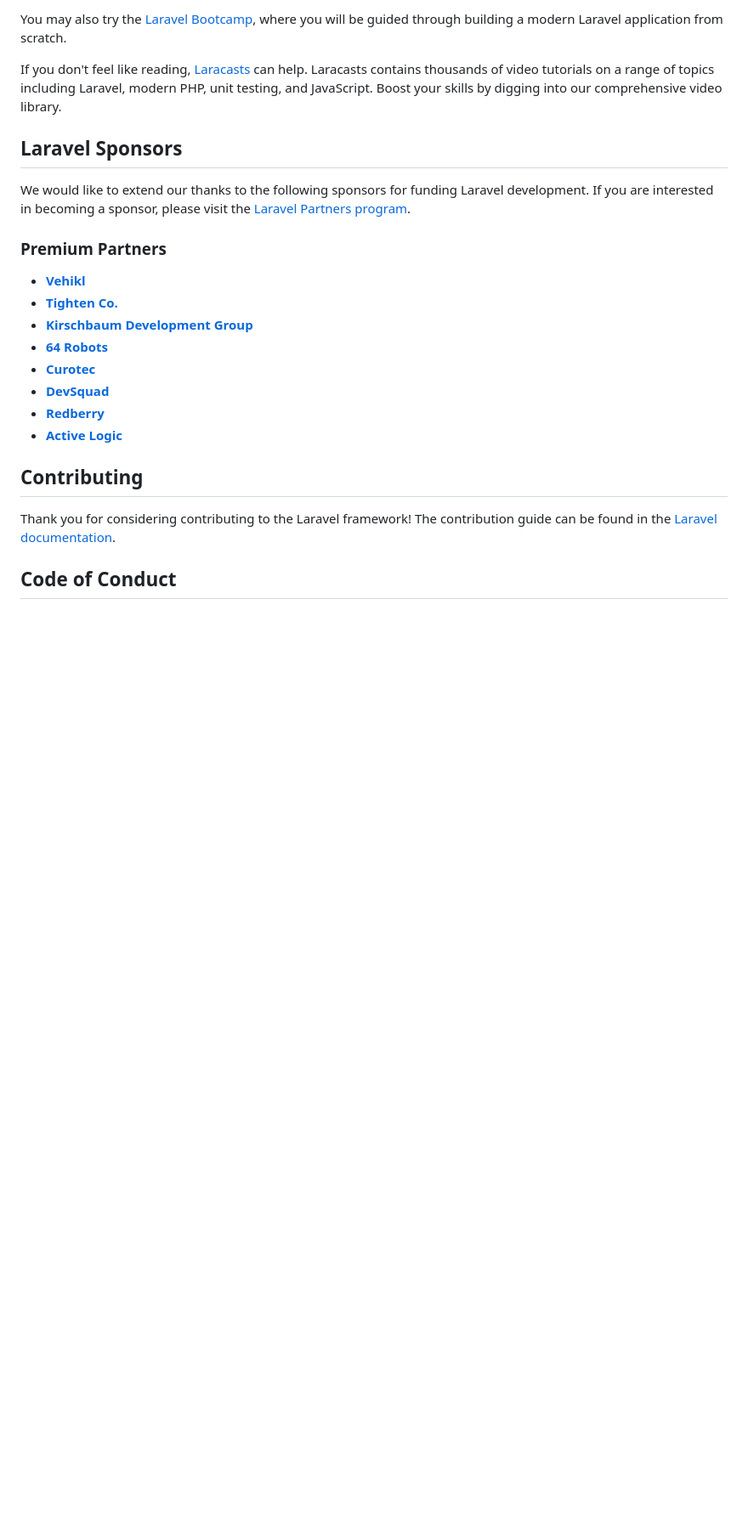
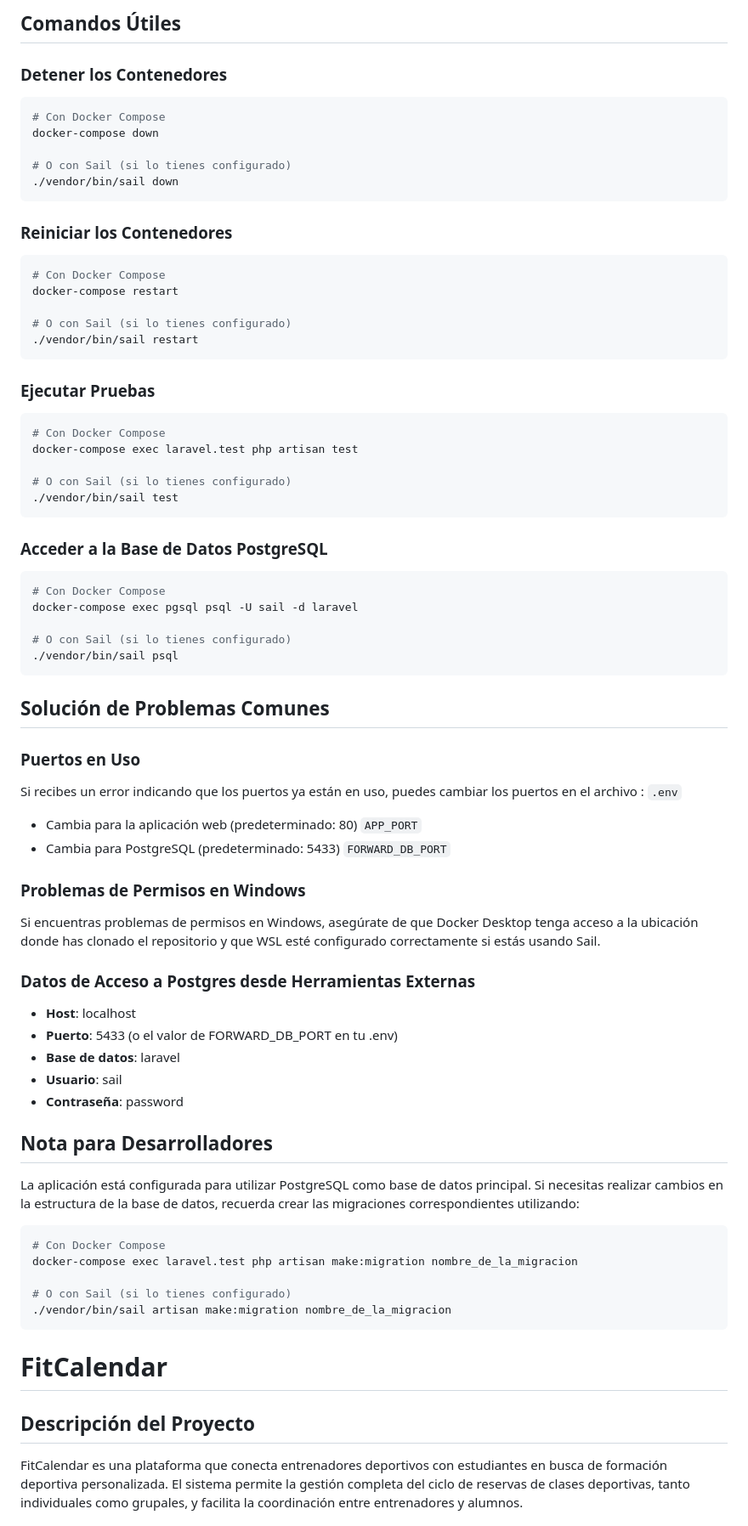
Before and after one commit to flpmarin/FitCalendar_BackEnd_Laravel, a Markdown page: README.md, the part around one of its changes. Shown at 85% size. Rendered like a GitHub page; blank space fills up the shorter version.

````diff
--- a/README.md
+++ b/README.md
@@ -27,26 +85,63 @@ Laravel has the most extensive and thorough [documentation](https://laravel.com/
 
-You may also try the [Laravel Bootcamp](https://bootcamp.laravel.com), where you will be guided through building a modern Laravel application from scratch.
+## Comandos Útiles
+### Detener los Contenedores
+``` bash
+# Con Docker Compose
+docker-compose down
 
-If you don't feel like reading, [Laracasts](https://laracasts.com) can help. Laracasts contains thousands of video tutorials on a range of topics including Laravel, modern PHP, unit testing, and JavaScript. Boost your skills by digging into our comprehensive video library.
+# O con Sail (si lo tienes configurado)
+./vendor/bin/sail down
+```
+### Reiniciar los Contenedores
+``` bash
+# Con Docker Compose
+docker-compose restart
 
-## Laravel Sponsors
+# O con Sail (si lo tienes configurado)
+./vendor/bin/sail restart
+```
+### Ejecutar Pruebas
+``` bash
+# Con Docker Compose
+docker-compose exec laravel.test php artisan test
 
-We would like to extend our thanks to the following sponsors for funding Laravel development. If you are interested in becoming a sponsor, please visit the [Laravel Partners program](https://partners.laravel.com).
+# O con Sail (si lo tienes configurado)
+./vendor/bin/sail test
+```
+### Acceder a la Base de Datos PostgreSQL
+``` bash
+# Con Docker Compose
+docker-compose exec pgsql psql -U sail -d laravel
 
-### Premium Partners
+# O con Sail (si lo tienes configurado)
+./vendor/bin/sail psql
+```
+## Solución de Problemas Comunes
+### Puertos en Uso
+Si recibes un error indicando que los puertos ya están en uso, puedes cambiar los puertos en el archivo : `.env`
+- Cambia para la aplicación web (predeterminado: 80) `APP_PORT`
+- Cambia para PostgreSQL (predeterminado: 5433) `FORWARD_DB_PORT`
 
-- **[Vehikl](https://vehikl.com/)**
-- **[Tighten Co.](https://tighten.co)**
-- **[Kirschbaum Development Group](https://kirschbaumdevelopment.com)**
-- **[64 Robots](https://64robots.com)**
-- **[Curotec](https://www.curotec.com/services/technologies/laravel/)**
-- **[DevSquad](https://devsquad.com/hire-laravel-developers)**
-- **[Redberry](https://redberry.international/laravel-development/)**
-- **[Active Logic](https://activelogic.com)**
+### Problemas de Permisos en Windows
+Si encuentras problemas de permisos en Windows, asegúrate de que Docker Desktop tenga acceso a la ubicación donde has clonado el repositorio y que WSL esté configurado correctamente si estás usando Sail.
+### Datos de Acceso a Postgres desde Herramientas Externas
+- **Host**: localhost
+- **Puerto**: 5433 (o el valor de FORWARD_DB_PORT en tu .env)
+- **Base de datos**: laravel
+- **Usuario**: sail
+- **Contraseña**: password
 
-## Contributing
+## Nota para Desarrolladores
+La aplicación está configurada para utilizar PostgreSQL como base de datos principal. Si necesitas realizar cambios en la estructura de la base de datos, recuerda crear las migraciones correspondientes utilizando:
+``` bash
+# Con Docker Compose
+docker-compose exec laravel.test php artisan make:migration nombre_de_la_migracion
 
-Thank you for considering contributing to the Laravel framework! The contribution guide can be found in the [Laravel documentation](https://laravel.com/docs/contributions).
+# O con Sail (si lo tienes configurado)
+./vendor/bin/sail artisan make:migration nombre_de_la_migracion
+```
 
-## Code of Conduct
+# FitCalendar
+## Descripción del Proyecto
+FitCalendar es una plataforma  que conecta entrenadores deportivos con estudiantes en busca de formación deportiva personalizada. El sistema permite la gestión completa del ciclo de reservas de clases deportivas, tanto individuales como grupales, y facilita la coordinación entre entrenadores y alumnos.
 
````
Also changed, not shown: other parts of README.md (+98 -26 lines).
